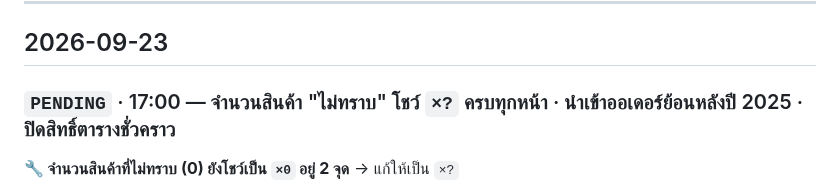
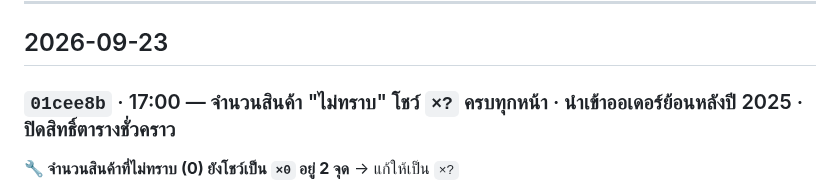
Before and after one commit to faceadvance/face-advance-monthly-orders, a Markdown page: Face Advance Monthly orders/CHANGELOG.md, the part around the change. Drawn GitHub-style.

Commit message:
docs(changelog): เติม commit hash จริงของ deploy 17:00 (2026-09-23)
Co-Authored-By: Claude Opus 5.5 <noreply@anthropic.com>

```diff
--- a/Face Advance Monthly orders/CHANGELOG.md
+++ b/Face Advance Monthly orders/CHANGELOG.md
@@ -7,7 +7,7 @@
 
 ## 2026-09-23
 
-### `PENDING` · 17:00 — จำนวนสินค้า "ไม่ทราบ" โชว์ `×?` ครบทุกหน้า · นำเข้าออเดอร์ย้อนหลังปี 2025 · ปิดสิทธิ์ตารางชั่วคราว
+### `01cee8b` · 17:00 — จำนวนสินค้า "ไม่ทราบ" โชว์ `×?` ครบทุกหน้า · นำเข้าออเดอร์ย้อนหลังปี 2025 · ปิดสิทธิ์ตารางชั่วคราว
 
 **🔧 จำนวนสินค้าที่ไม่ทราบ (0) ยังโชว์เป็น `×0` อยู่ 2 จุด** → แก้ให้เป็น `×?`
 - หน้าบันทึกตีกลับ ตอนสแกนเลขพัสดุ (`returns.ts`) — RPC `app_lookup_return_tracking` ส่ง `qty` ดิบมา (0 = ไม่ทราบ)
```
